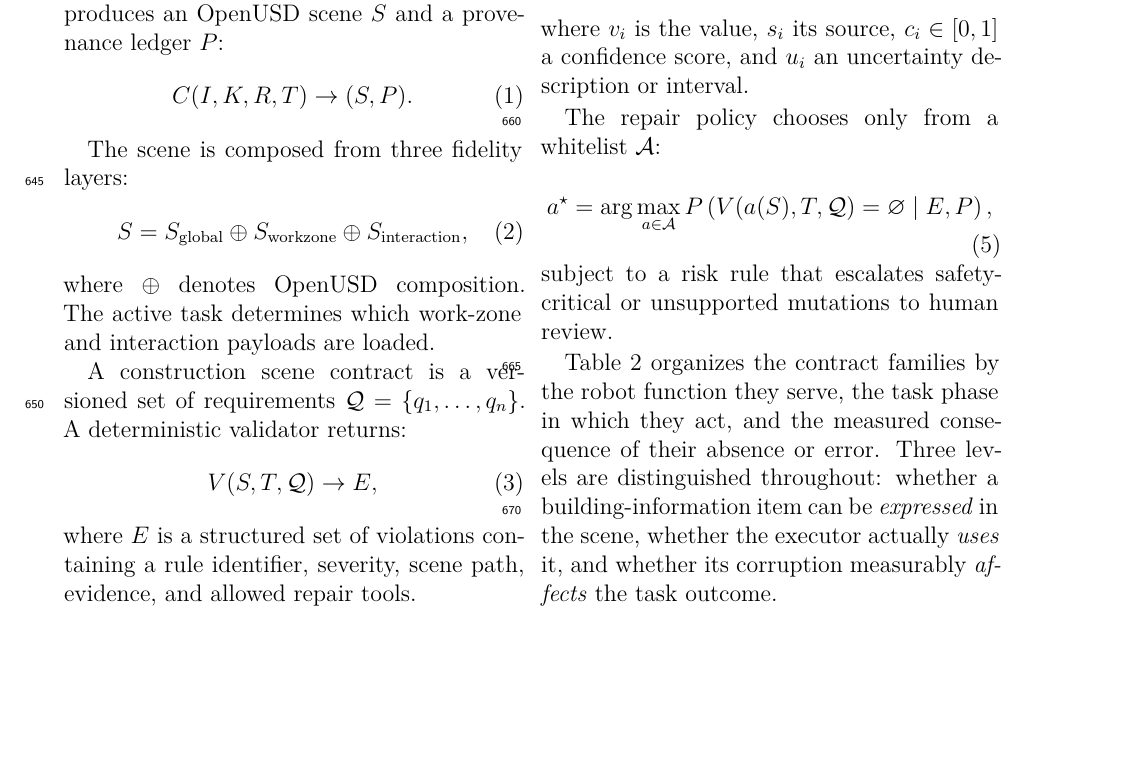
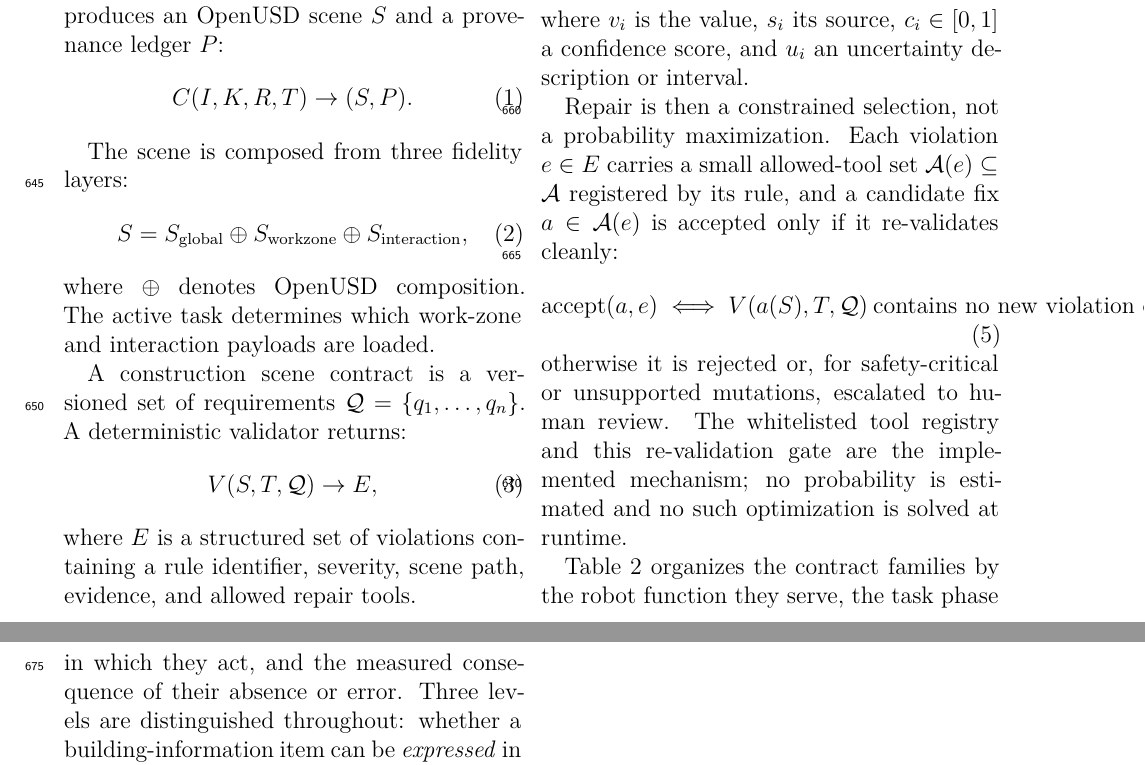
Before and after one commit to aizhuyu/construction-scene-ready, a LaTeX paper (paper/manuscript.tex, which reads paper/sections/03-problem-definition.tex): part of page 11 of 44 before the commit and two parts of pages 11 and 12 of 46 after it, the two joined at a grey line, cut so that both start at the same text, the shorter picture padded with empty space. Compiled offline with XeLaTeX.

Commit message:
Eq(5) repair rewritten as constrained selection matching rule-tool registry (no probability optimization)

```diff
--- a/paper/sections/03-problem-definition.tex
+++ b/paper/sections/03-problem-definition.tex
@@ -31,13 +31,18 @@ For every critical generated property \(p_i\), the compiler stores:
 where \(v_i\) is the value, \(s_i\) its source, \(c_i\in[0,1]\) a confidence
 score, and \(u_i\) an uncertainty description or interval.
 
-The repair policy chooses only from a whitelist \(\mathcal{A}\):
+Repair is then a constrained selection, not a probability maximization. Each
+violation \(e\in E\) carries a small allowed-tool set
+\(\mathcal{A}(e)\subseteq\mathcal{A}\) registered by its rule, and a candidate
+fix \(a\in\mathcal{A}(e)\) is accepted only if it re-validates cleanly:
 \begin{equation}
-  a^\star = \arg\max_{a\in\mathcal{A}}
-  P\left(V(a(S),T,\mathcal{Q})=\varnothing \mid E,P\right),
+  \mathrm{accept}(a,e) \iff V(a(S),T,\mathcal{Q}) \ \text{contains no new
+  violation of } e\text{'s rule},
 \end{equation}
-subject to a risk rule that escalates safety-critical or unsupported mutations
-to human review.
+otherwise it is rejected or, for safety-critical or unsupported mutations,
+escalated to human review. The whitelisted tool registry and this
+re-validation gate are the implemented mechanism; no probability is estimated
+and no such optimization is solved at runtime.
 
 
 
```
Also changed, not shown: paper/manuscript.pdf.
